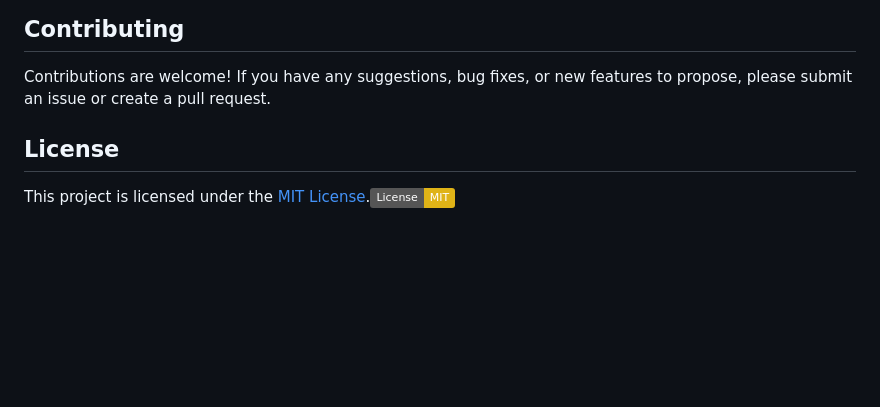
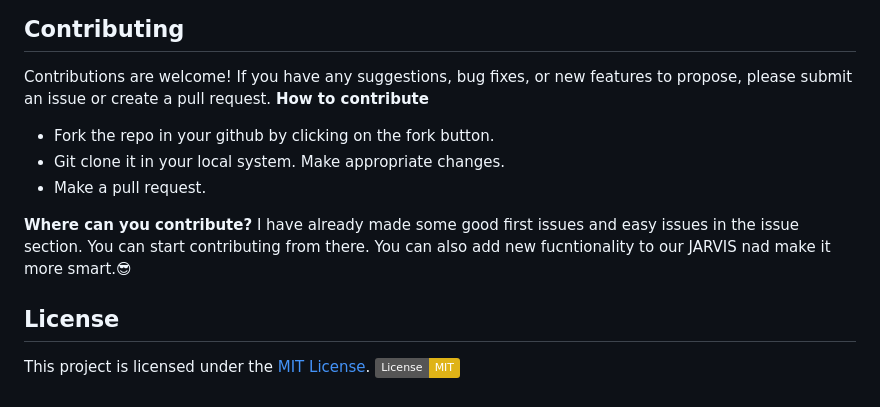
Before and after one commit to Harshit-Raj-14/JARVIS-Python-Voice-Assistant, a Markdown page: README.md, the part around the change. Drawn GitHub-style; badges without logos; blank space fills up the shorter version.

```diff
--- a/README.md
+++ b/README.md
@@ -106,7 +106,15 @@ Note: If you encounter any issues during these steps, you can reach out to the O
 ## Contributing
 
 Contributions are welcome! If you have any suggestions, bug fixes, or new features to propose, please submit an issue or create a pull request.
+**How to contribute**
+
+* Fork the repo in your github by clicking on the fork button.
+* Git clone it in your local system. Make appropriate changes.
+* Make a pull request.
+
+**Where can you contribute?**
+I have already made some good first issues and easy issues in the issue section. You can start contributing from there. You can also add new fucntionality to our JARVIS nad make it more smart.😎
 
 ## License
 
-This project is licensed under the [MIT License](LICENSE).[![License: MIT](https://img.shields.io/badge/License-MIT-yellow.svg)](https://opensource.org/licenses/MIT)
+This project is licensed under the [MIT License](LICENSE).    [![License: MIT](https://img.shields.io/badge/License-MIT-yellow.svg)](https://opensource.org/licenses/MIT)
```
